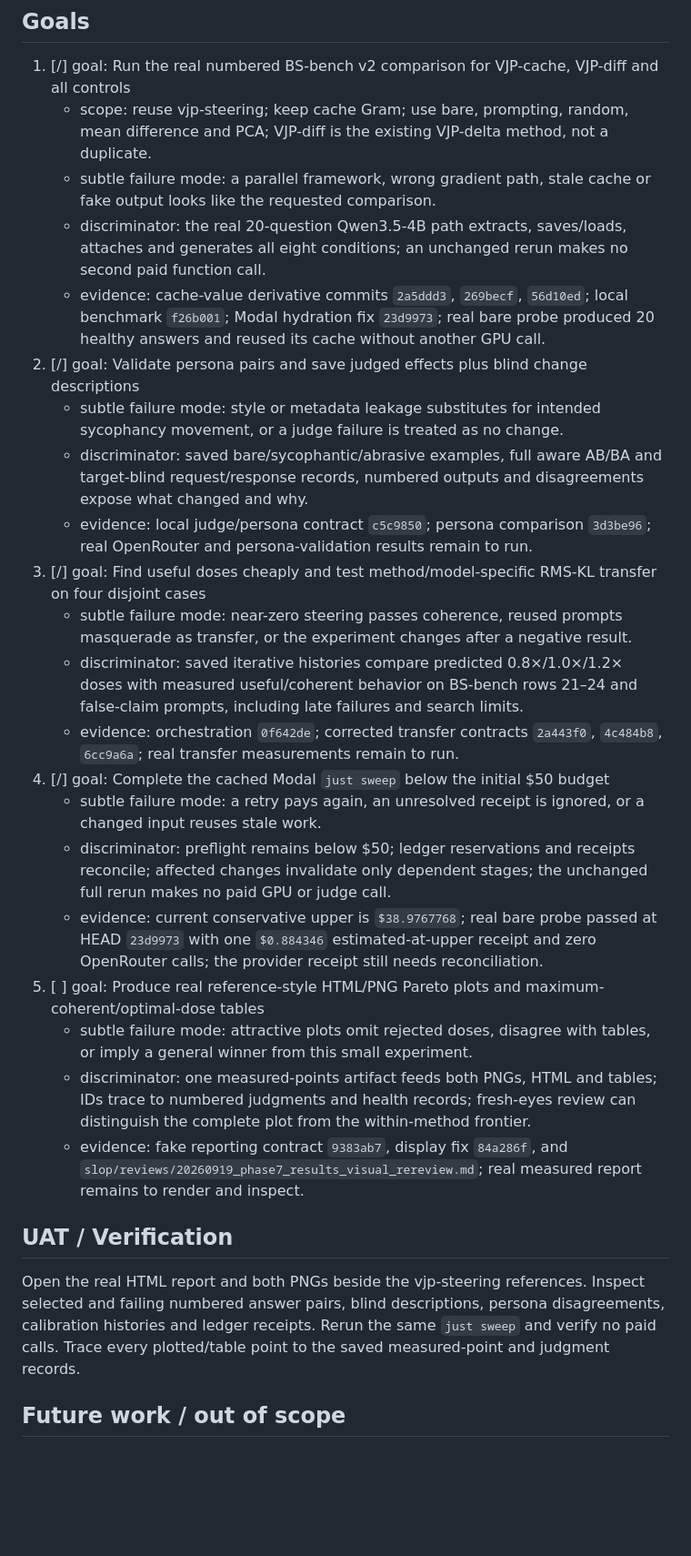
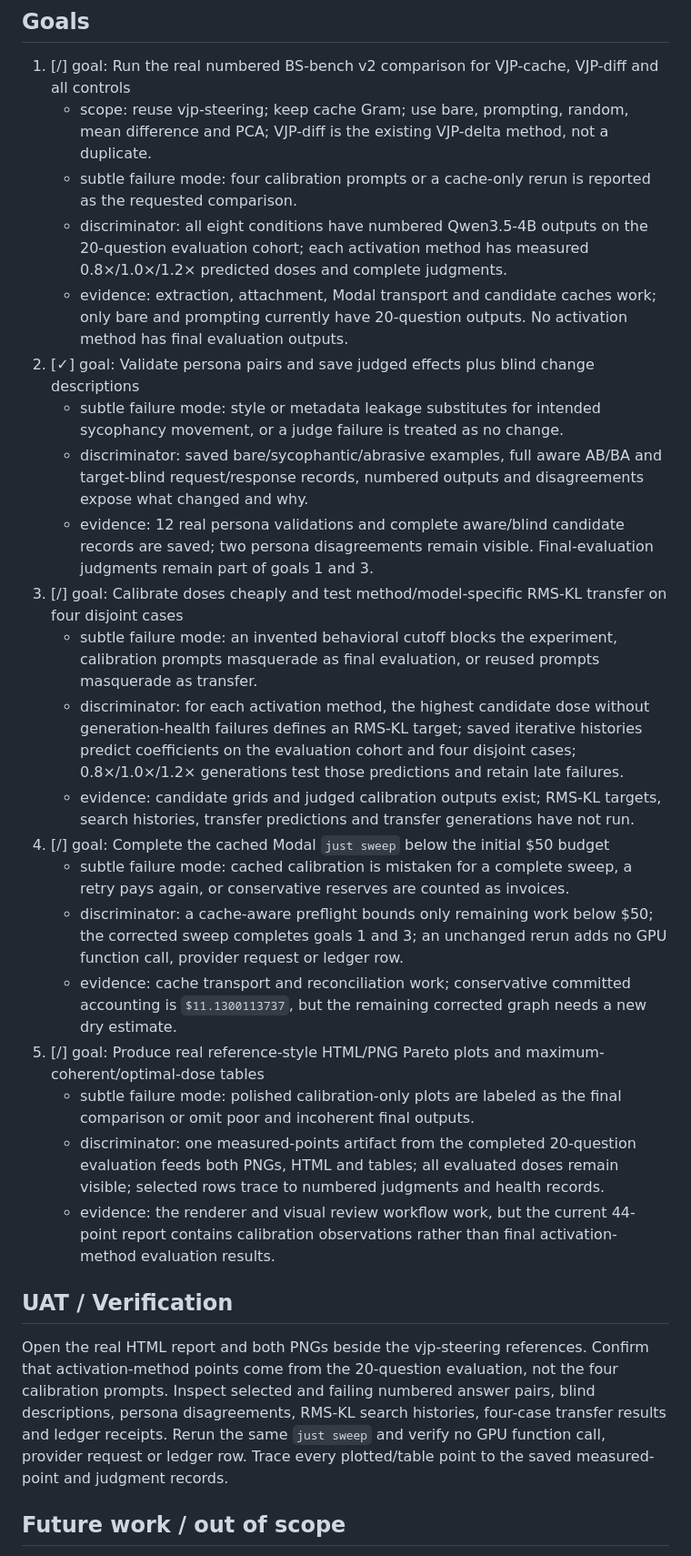
Before and after one commit to wassname/steering-lite, a Markdown page: .pi/plan/a565e7-v1.md, the part around one of its changes. Shown at 91% size. Rendered like a GitHub page; blank space fills up the shorter version.

Commit message:
plan: reopen incomplete BS-bench goals
Remove unapproved score/off-axis blockers from the active experiment plan and distinguish calibration evidence from the unfinished 20-question evaluation.\n\nCo-Authored-By: PI[openai/gpt-5.6-sol] <288921227+claudypoo@users.noreply.github.com>

```diff
--- a/.pi/plan/a565e7-v1.md
+++ b/.pi/plan/a565e7-v1.md
@@ -49,29 +52,29 @@ A clean cached Modal `just sweep` compares steering-lite, VJP-cache and VJP-diff
 
 1. [/] goal: Run the real numbered BS-bench v2 comparison for VJP-cache, VJP-diff and all controls
    - scope: reuse vjp-steering; keep cache Gram; use bare, prompting, random, mean difference and PCA; VJP-diff is the existing VJP-delta method, not a duplicate.
-   - subtle failure mode: a parallel framework, wrong gradient path, stale cache or fake output looks like the requested comparison.
-   - discriminator: the real 20-question Qwen3.5-4B path extracts, saves/loads, attaches and generates all eight conditions; an unchanged rerun makes no second paid function call.
-   - evidence: cache-value derivative commits `2a5ddd3`, `269becf`, `56d10ed`; local benchmark `f26b001`; Modal hydration fix `23d9973`; real bare probe produced 20 healthy answers and reused its cache without another GPU call.
-2. [/] goal: Validate persona pairs and save judged effects plus blind change descriptions
+   - subtle failure mode: four calibration prompts or a cache-only rerun is reported as the requested comparison.
+   - discriminator: all eight conditions have numbered Qwen3.5-4B outputs on the 20-question evaluation cohort; each activation method has measured 0.8×/1.0×/1.2× predicted doses and complete judgments.
+   - evidence: extraction, attachment, Modal transport and candidate caches work; only bare and prompting currently have 20-question outputs. No activation method has final evaluation outputs.
+2. [✓] goal: Validate persona pairs and save judged effects plus blind change descriptions
    - subtle failure mode: style or metadata leakage substitutes for intended sycophancy movement, or a judge failure is treated as no change.
    - discriminator: saved bare/sycophantic/abrasive examples, full aware AB/BA and target-blind request/response records, numbered outputs and disagreements expose what changed and why.
-   - evidence: local judge/persona contract `c5c9850`; persona comparison `3d3be96`; real OpenRouter and persona-validation results remain to run.
-3. [/] goal: Find useful doses cheaply and test method/model-specific RMS-KL transfer on four disjoint cases
-   - subtle failure mode: near-zero steering passes coherence, reused prompts masquerade as transfer, or the experiment changes after a negative result.
-   - discriminator: saved iterative histories compare predicted 0.8×/1.0×/1.2× doses with measured useful/coherent behavior on BS-bench rows 21–24 and false-claim prompts, including late failures and search limits.
-   - evidence: orchestration `0f642de`; corrected transfer contracts `2a443f0`, `4c484b8`, `6cc9a6a`; real transfer measurements remain to run.
+   - evidence: 12 real persona validations and complete aware/blind candidate records are saved; two persona disagreements remain visible. Final-evaluation judgments remain part of goals 1 and 3.
+3. [/] goal: Calibrate doses cheaply and test method/model-specific RMS-KL transfer on four disjoint cases
+   - subtle failure mode: an invented behavioral cutoff blocks the experiment, calibration prompts masquerade as final evaluation, or reused prompts masquerade as transfer.
+   - discriminator: for each activation method, the highest candidate dose without generation-health failures defines an RMS-KL target; saved iterative histories predict coefficients on the evaluation cohort and four disjoint cases; 0.8×/1.0×/1.2× generations test those predictions and retain late failures.
+   - evidence: candidate grids and judged calibration outputs exist; RMS-KL targets, search histories, transfer predictions and transfer generations have not run.
 4. [/] goal: Complete the cached Modal `just sweep` below the initial $50 budget
-   - subtle failure mode: a retry pays again, an unresolved receipt is ignored, or a changed input reuses stale work.
-   - discriminator: preflight remains below $50; ledger reservations and receipts reconcile; affected changes invalidate only dependent stages; the unchanged full rerun makes no paid GPU or judge call.
-   - evidence: current conservative upper is `$38.9767768`; real bare probe passed at HEAD `23d9973` with one `$0.884346` estimated-at-upper receipt and zero OpenRouter calls; the provider receipt still needs reconciliation.
-5. [ ] goal: Produce real reference-style HTML/PNG Pareto plots and maximum-coherent/optimal-dose tables
-   - subtle failure mode: attractive plots omit rejected doses, disagree with tables, or imply a general winner from this small experiment.
-   - discriminator: one measured-points artifact feeds both PNGs, HTML and tables; IDs trace to numbered judgments and health records; fresh-eyes review can distinguish the complete plot from the within-method frontier.
-   - evidence: fake reporting contract `9383ab7`, display fix `84a286f`, and `slop/reviews/20260919_phase7_results_visual_rereview.md`; real measured report remains to render and inspect.
+   - subtle failure mode: cached calibration is mistaken for a complete sweep, a retry pays again, or conservative reserves are counted as invoices.
+   - discriminator: a cache-aware preflight bounds only remaining work below $50; the corrected sweep completes goals 1 and 3; an unchanged rerun adds no GPU function call, provider request or ledger row.
+   - evidence: cache transport and reconciliation work; conservative committed accounting is `$11.1300113737`, but the remaining corrected graph needs a new dry estimate.
+5. [/] goal: Produce real reference-style HTML/PNG Pareto plots and maximum-coherent/optimal-dose tables
+   - subtle failure mode: polished calibration-only plots are labeled as the final comparison or omit poor and incoherent final outputs.
+   - discriminator: one measured-points artifact from the completed 20-question evaluation feeds both PNGs, HTML and tables; all evaluated doses remain visible; selected rows trace to numbered judgments and health records.
+   - evidence: the renderer and visual review workflow work, but the current 44-point report contains calibration observations rather than final activation-method evaluation results.
 
 ## UAT / Verification
 
-Open the real HTML report and both PNGs beside the vjp-steering references. Inspect selected and failing numbered answer pairs, blind descriptions, persona disagreements, calibration histories and ledger receipts. Rerun the same `just sweep` and verify no paid calls. Trace every plotted/table point to the saved measured-point and judgment records.
+Open the real HTML report and both PNGs beside the vjp-steering references. Confirm that activation-method points come from the 20-question evaluation, not the four calibration prompts. Inspect selected and failing numbered answer pairs, blind descriptions, persona disagreements, RMS-KL search histories, four-case transfer results and ledger receipts. Rerun the same `just sweep` and verify no GPU function call, provider request or ledger row. Trace every plotted/table point to the saved measured-point and judgment records.
 
 ## Future work / out of scope
 
```
Also changed, not shown: other parts of .pi/plan/a565e7-v1.md (+21 -4 lines).
